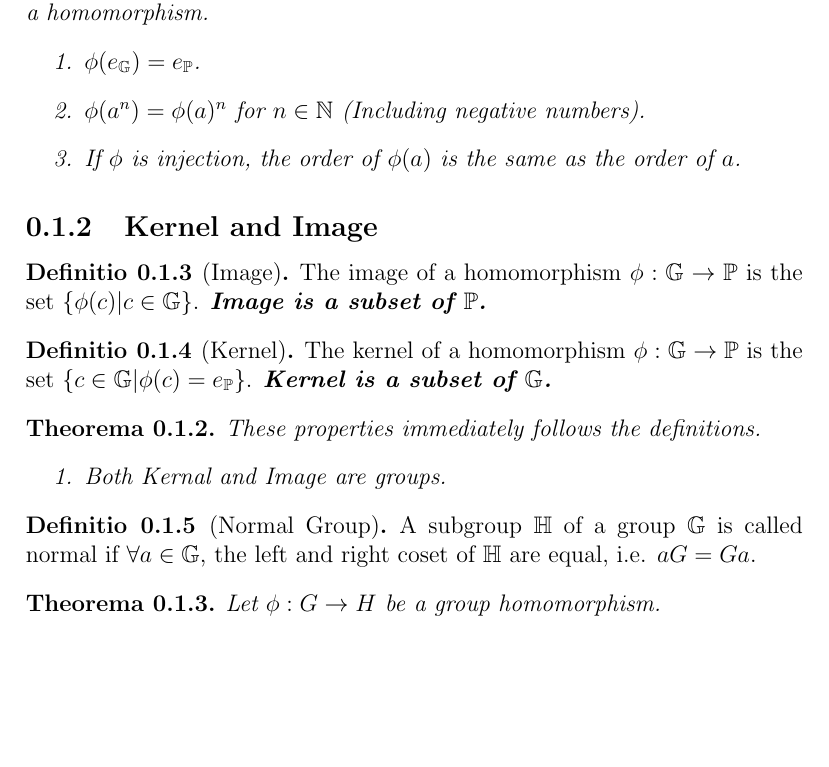
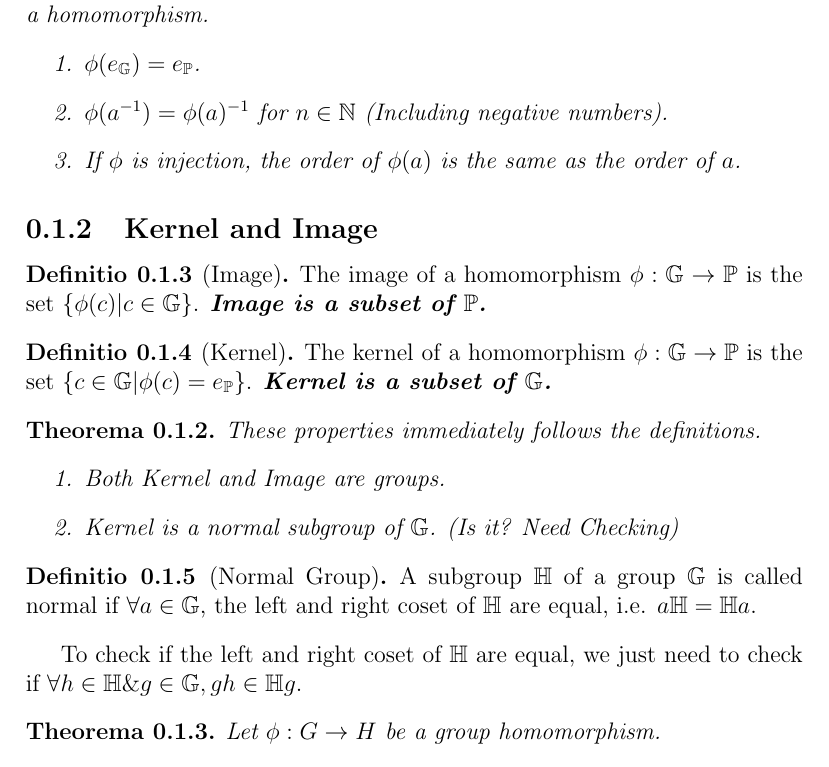
Before and after one commit to harryhanYuhao/math, a LaTeX document (2022-3/fpm/note/algebra/betweenGroup.tex): part of page 1 of 3, cut so that both start at the same text, the shorter picture padded with empty space. Compiled offline with pdfLaTeX.

Commit message:
normal group & kernel

```diff
--- a/2022-3/fpm/note/algebra/betweenGroup.tex
+++ b/2022-3/fpm/note/algebra/betweenGroup.tex
@@ -20,7 +20,7 @@
 	Let $\phi: \bb{G} \rightarrow \bb{P}$ denote a homomorphism.
 \begin{enumerate}
 	\item $\phi(e_{\bb{G}}) = e_{\bb{P}}$.
-	\item $\phi(a^n) = \phi(a)^n$ for $n\in \bb{N}$ (Including negative numbers).
+	\item $\phi(a^{-1}) = \phi(a)^{-1}$ for $n\in \bb{N}$ (Including negative numbers).
 	\item If $\phi$ is injection, the order of $\phi(a)$ is the same as the order of $a$.
 \end{enumerate}
 \end{theorem}
@@ -38,14 +38,18 @@
 \begin{theorem}
 	These properties immediately follows the definitions.
 	\begin{enumerate}
-		\item Both Kernal and Image are groups.
+		\item Both Kernel and Image are groups.
+			% TODO
+		\item Kernel is a normal subgroup of $\bb{G}$. (Is it? Need Checking)
 	\end{enumerate}
 \end{theorem}
 
 
 \begin{definition}[Normal Group]
-	A subgroup $\bb{H}$ of a group $\bb{G}$ is called normal if $\forall a \in \bb{G}$, the left and right coset of $\bb{H}$ are equal, i.e. $aG=Ga$.
+	A subgroup $\bb{H}$ of a group $\bb{G}$ is called normal if $\forall a \in \bb{G}$, the left and right coset of $\bb{H}$ are equal, i.e. $a \bb{H}=\bb{H}a$.
 \end{definition}
+
+To check if the left and right coset of $\bb{H}$ are equal, we just need to check if $\forall h \in \bb{H} \& g \in \bb{G}, gh \in \bb{H}g$.
 
 \begin{theorem}
 	Let $\phi : G \rightarrow H$ be a group homomorphism.
```
